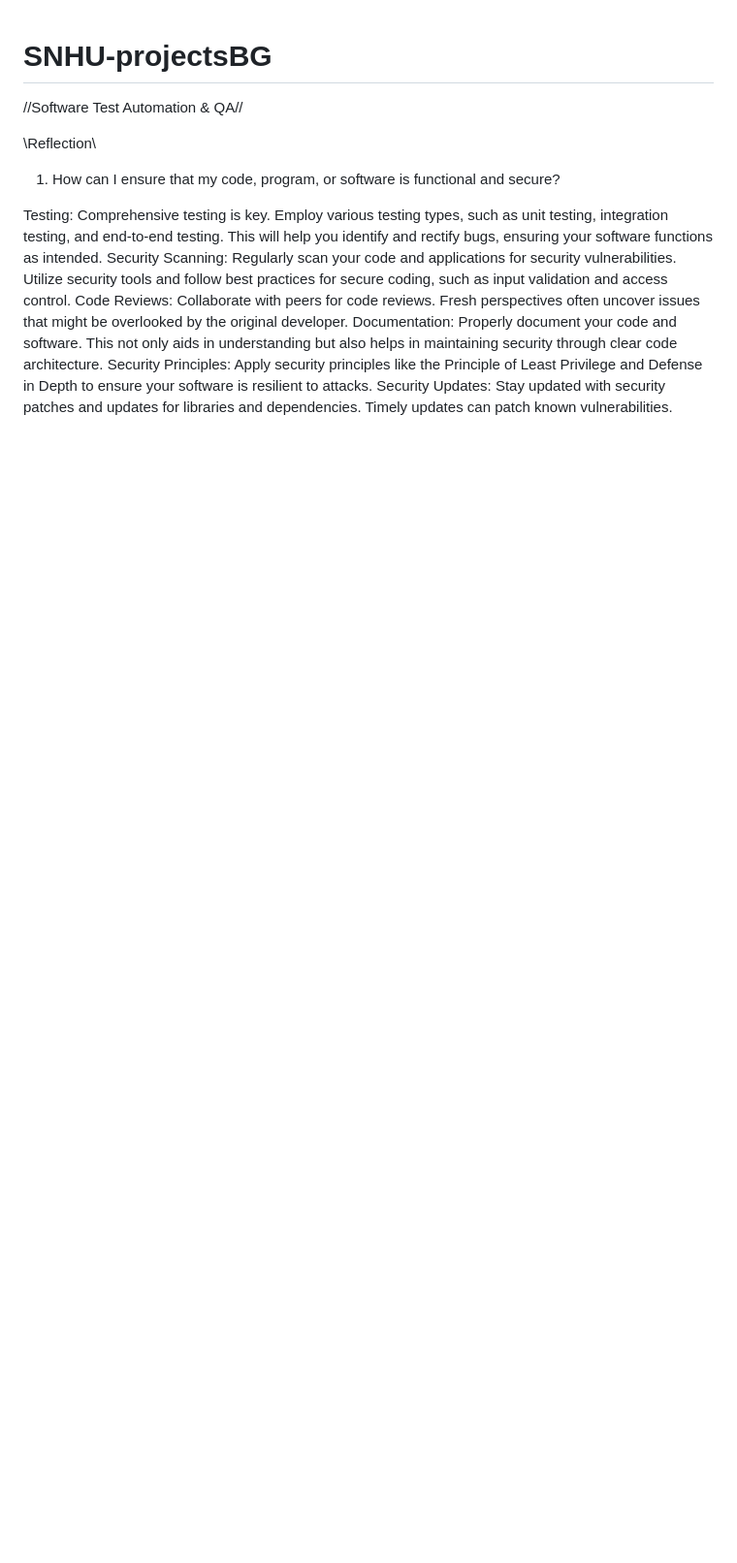
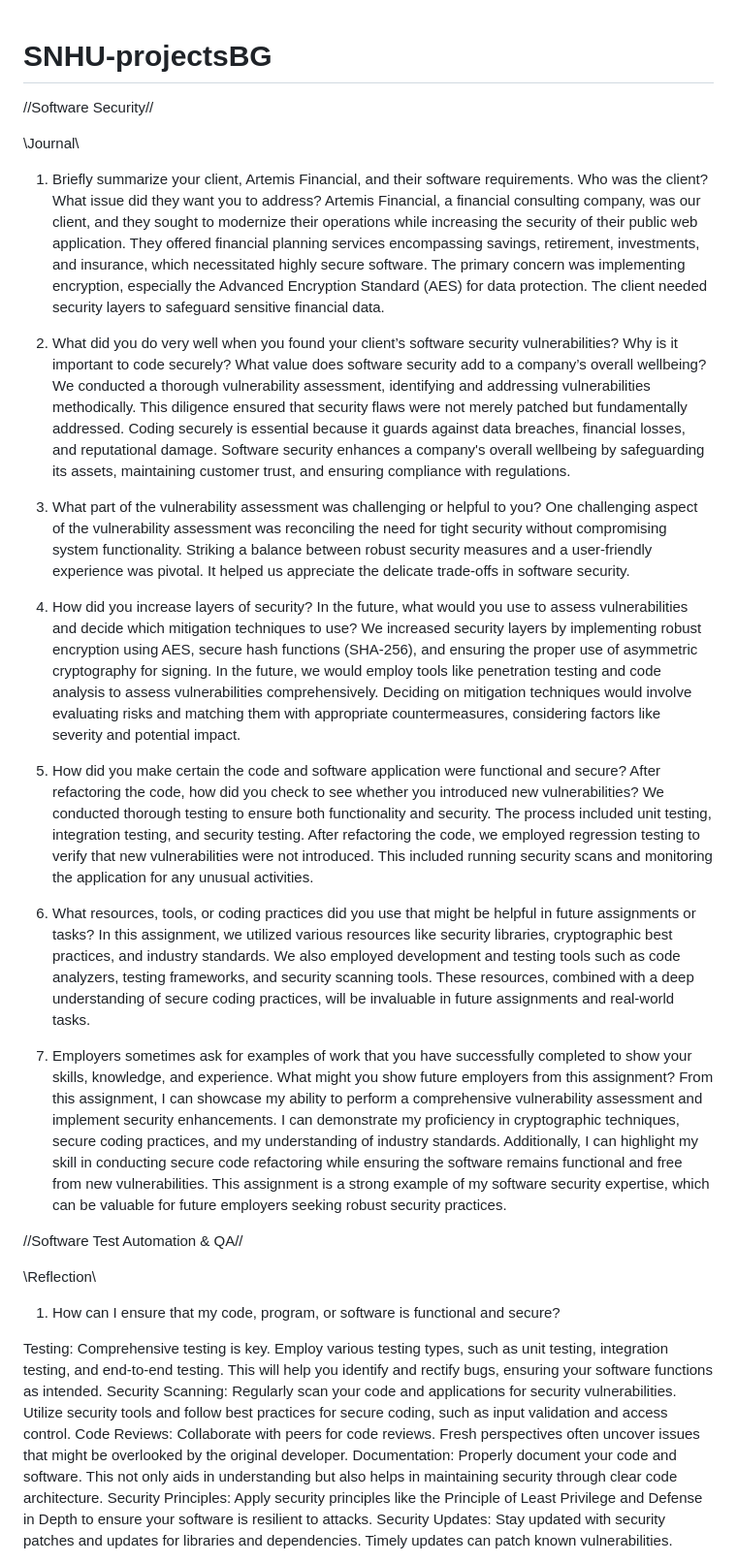
Before and after one commit to bgoller85/SNHU-projectsBG, a Markdown page: README.md, the part around the change. Shown: that part at 97% size. Drawn GitHub-style; blank space fills up the shorter version.

Commit message:
Update README.md
Added Journal from CS-305

```diff
--- a/README.md
+++ b/README.md
@@ -1,4 +1,28 @@
 # SNHU-projectsBG
+//Software Security//
+
+\\Journal\\
+1. Briefly summarize your client, Artemis Financial, and their software requirements. Who was the client? What issue did they want you to address?
+Artemis Financial, a financial consulting company, was our client, and they sought to modernize their operations while increasing the security of their public web application. They offered financial planning services encompassing savings, retirement, investments, and insurance, which necessitated highly secure software. The primary concern was implementing encryption, especially the Advanced Encryption Standard (AES) for data protection. The client needed security layers to safeguard sensitive financial data.
+
+2. What did you do very well when you found your client’s software security vulnerabilities? Why is it important to code securely? What value does software security add to a company’s overall wellbeing?
+We conducted a thorough vulnerability assessment, identifying and addressing vulnerabilities methodically. This diligence ensured that security flaws were not merely patched but fundamentally addressed. Coding securely is essential because it guards against data breaches, financial losses, and reputational damage. Software security enhances a company's overall wellbeing by safeguarding its assets, maintaining customer trust, and ensuring compliance with regulations.
+
+3. What part of the vulnerability assessment was challenging or helpful to you?
+One challenging aspect of the vulnerability assessment was reconciling the need for tight security without compromising system functionality. Striking a balance between robust security measures and a user-friendly experience was pivotal. It helped us appreciate the delicate trade-offs in software security.
+
+4. How did you increase layers of security? In the future, what would you use to assess vulnerabilities and decide which mitigation techniques to use?
+We increased security layers by implementing robust encryption using AES, secure hash functions (SHA-256), and ensuring the proper use of asymmetric cryptography for signing. In the future, we would employ tools like penetration testing and code analysis to assess vulnerabilities comprehensively. Deciding on mitigation techniques would involve evaluating risks and matching them with appropriate countermeasures, considering factors like severity and potential impact.
+
+5. How did you make certain the code and software application were functional and secure? After refactoring the code, how did you check to see whether you introduced new vulnerabilities?
+We conducted thorough testing to ensure both functionality and security. The process included unit testing, integration testing, and security testing. After refactoring the code, we employed regression testing to verify that new vulnerabilities were not introduced. This included running security scans and monitoring the application for any unusual activities.
+
+6. What resources, tools, or coding practices did you use that might be helpful in future assignments or tasks?
+In this assignment, we utilized various resources like security libraries, cryptographic best practices, and industry standards. We also employed development and testing tools such as code analyzers, testing frameworks, and security scanning tools. These resources, combined with a deep understanding of secure coding practices, will be invaluable in future assignments and real-world tasks.
+
+7. Employers sometimes ask for examples of work that you have successfully completed to show your skills, knowledge, and experience. What might you show future employers from this assignment?
+From this assignment, I can showcase my ability to perform a comprehensive vulnerability assessment and implement security enhancements. I can demonstrate my proficiency in cryptographic techniques, secure coding practices, and my understanding of industry standards. Additionally, I can highlight my skill in conducting secure code refactoring while ensuring the software remains functional and free from new vulnerabilities. This assignment is a strong example of my software security expertise, which can be valuable for future employers seeking robust security practices.
+
 //Software Test Automation & QA//
 
 \\Reflection\\
```
